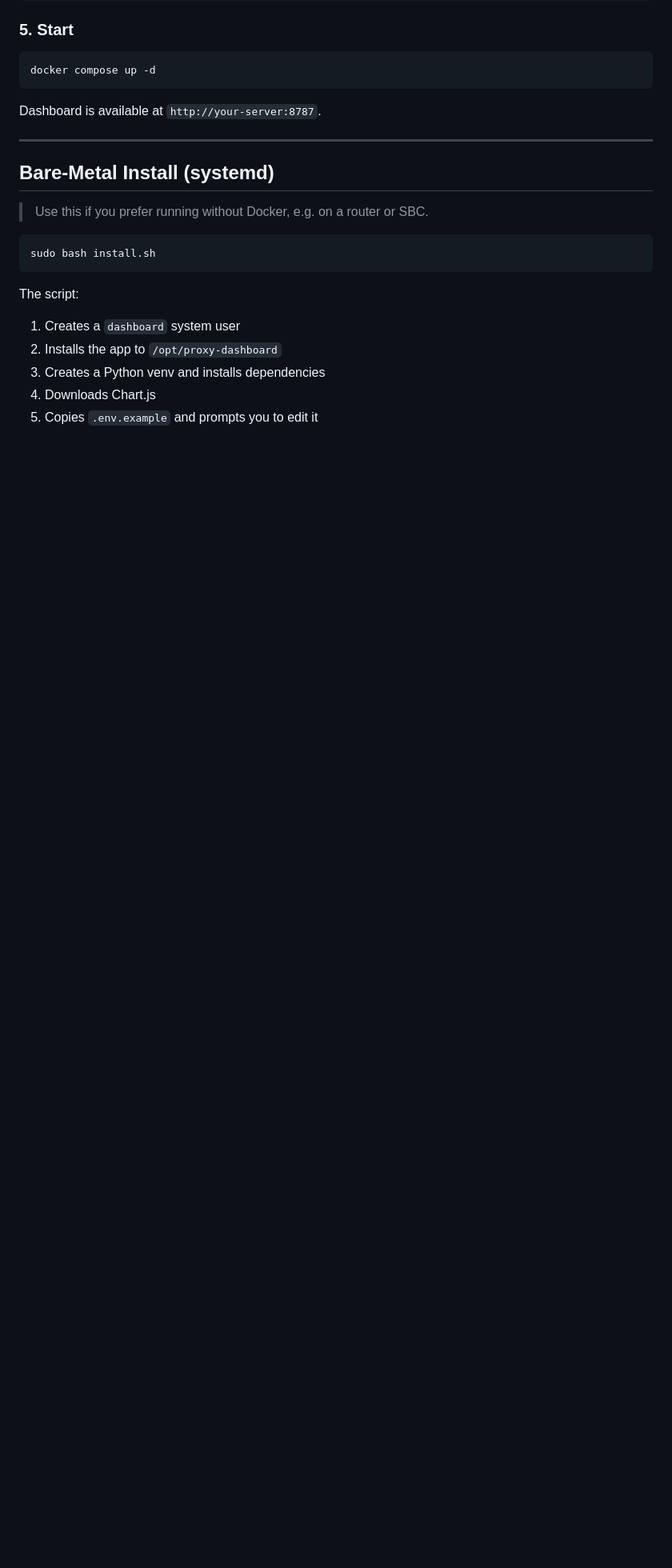
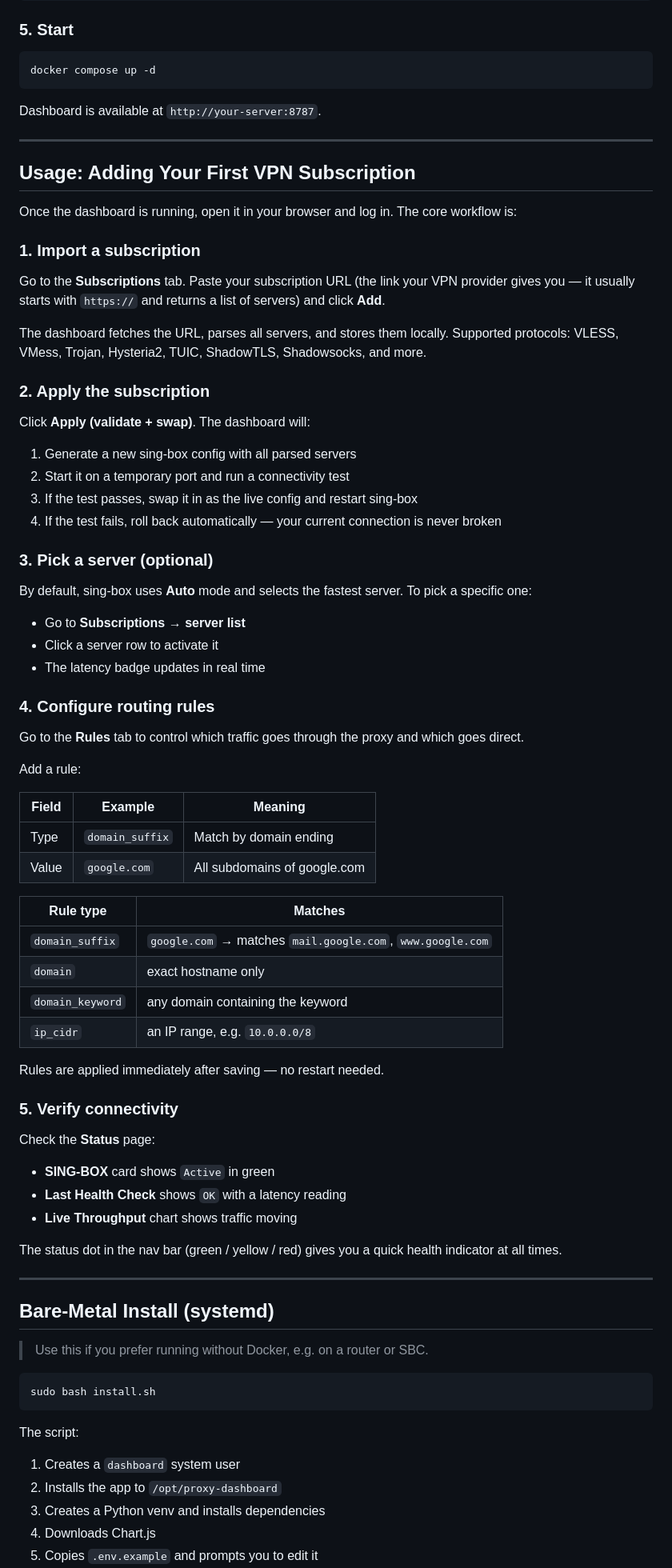
Before and after one commit to alvandyhamed/singbox-proxy-dashboard, a Markdown page: README.md, the part around the change. Shown at 80% size. Rendered like a GitHub page; blank space fills up the shorter version.

Commit message:
docs: add Usage section for adding VPN subscriptions and routing rules
Co-Authored-By: Claude Sonnet 4.6 <noreply@anthropic.com>

````diff
--- a/README.md
+++ b/README.md
@@ -93,6 +93,62 @@ docker compose up -d
 ```
 
 Dashboard is available at `http://your-server:8787`.
+
+---
+
+## Usage: Adding Your First VPN Subscription
+
+Once the dashboard is running, open it in your browser and log in. The core workflow is:
+
+### 1. Import a subscription
+
+Go to the **Subscriptions** tab. Paste your subscription URL (the link your VPN provider gives you — it usually starts with `https://` and returns a list of servers) and click **Add**.
+
+The dashboard fetches the URL, parses all servers, and stores them locally. Supported protocols: VLESS, VMess, Trojan, Hysteria2, TUIC, ShadowTLS, Shadowsocks, and more.
+
+### 2. Apply the subscription
+
+Click **Apply (validate + swap)**. The dashboard will:
+1. Generate a new sing-box config with all parsed servers
+2. Start it on a temporary port and run a connectivity test
+3. If the test passes, swap it in as the live config and restart sing-box
+4. If the test fails, roll back automatically — your current connection is never broken
+
+### 3. Pick a server (optional)
+
+By default, sing-box uses **Auto** mode and selects the fastest server. To pick a specific one:
+- Go to **Subscriptions → server list**
+- Click a server row to activate it
+- The latency badge updates in real time
+
+### 4. Configure routing rules
+
+Go to the **Rules** tab to control which traffic goes through the proxy and which goes direct.
+
+Add a rule:
+
+| Field | Example | Meaning |
+|---|---|---|
+| Type | `domain_suffix` | Match by domain ending |
+| Value | `google.com` | All subdomains of google.com |
+
+| Rule type | Matches |
+|---|---|
+| `domain_suffix` | `google.com` → matches `mail.google.com`, `www.google.com` |
+| `domain` | exact hostname only |
+| `domain_keyword` | any domain containing the keyword |
+| `ip_cidr` | an IP range, e.g. `10.0.0.0/8` |
+
+Rules are applied immediately after saving — no restart needed.
+
+### 5. Verify connectivity
+
+Check the **Status** page:
+- **SING-BOX** card shows `Active` in green
+- **Last Health Check** shows `OK` with a latency reading
+- **Live Throughput** chart shows traffic moving
+
+The status dot in the nav bar (green / yellow / red) gives you a quick health indicator at all times.
 
 ---
 
````
